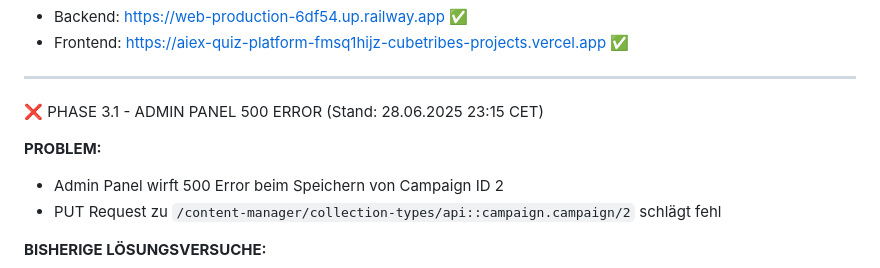
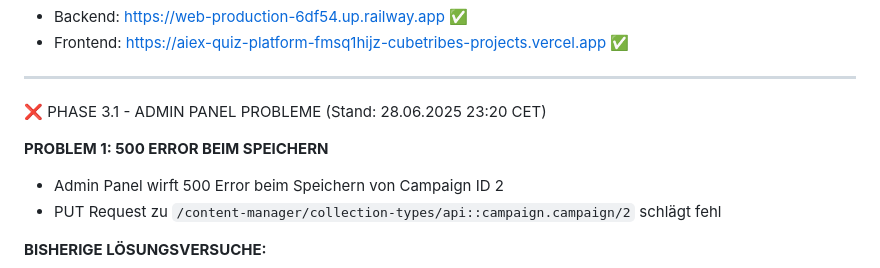
Before and after one commit to cubetribe/aiEX_LP_Backend, a Markdown page: CLAUDE.md, the part around the change printed below. Drawn GitHub-style.

```diff
--- a/CLAUDE.md
+++ b/CLAUDE.md
@@ -451,9 +451,9 @@ Das GoAIX System ist jetzt ein vollständiges, produktionsreifes AI-Lead-Magnet-
 - Frontend: https://aiex-quiz-platform-fmsq1hijz-cubetribes-projects.vercel.app ✅
 
 ---
-❌ PHASE 3.1 - ADMIN PANEL 500 ERROR (Stand: 28.06.2025 23:15 CET)
+❌ PHASE 3.1 - ADMIN PANEL PROBLEME (Stand: 28.06.2025 23:20 CET)
 
-**PROBLEM:**
+**PROBLEM 1: 500 ERROR BEIM SPEICHERN**
 - Admin Panel wirft 500 Error beim Speichern von Campaign ID 2
 - PUT Request zu `/content-manager/collection-types/api::campaign.campaign/2` schlägt fehl
 
```
Also changed, not shown: other parts of CLAUDE.md (+57 -8 lines).
